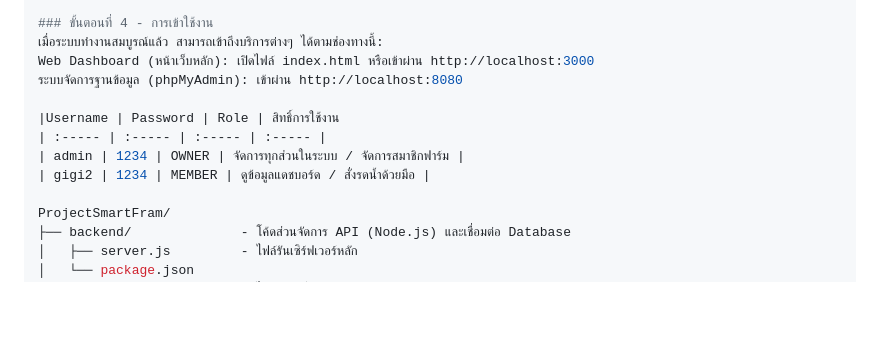
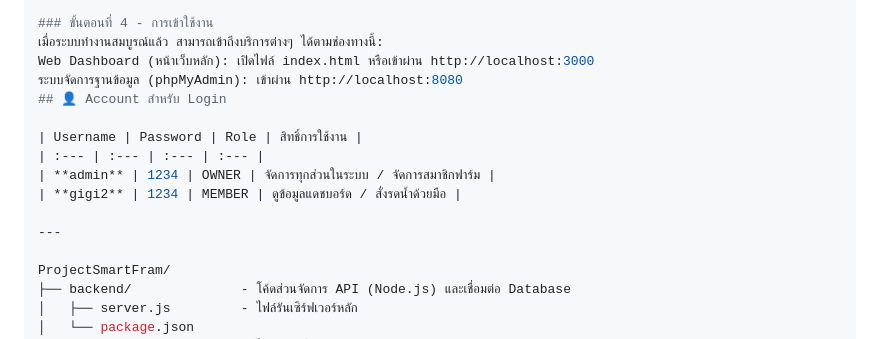
Before and after one commit to KG00G/ProjectSmartFram, a Markdown page: README.md, the part around the change. Drawn GitHub-style; blank space fills up the shorter version.

Commit message:
Format account table in README.md

```diff
--- a/README.md
+++ b/README.md
@@ -56,11 +56,14 @@ docker compose up -d --build
 เมื่อระบบทำงานสมบูรณ์แล้ว สามารถเข้าถึงบริการต่างๆ ได้ตามช่องทางนี้:
 Web Dashboard (หน้าเว็บหลัก): เปิดไฟล์ index.html หรือเข้าผ่าน http://localhost:3000
 ระบบจัดการฐานข้อมูล (phpMyAdmin): เข้าผ่าน http://localhost:8080
+## 👤 Account สำหรับ Login
 
-|Username | Password | Role | สิทธิ์การใช้งาน
-| :----- | :----- | :----- | :----- |
-| admin | 1234 | OWNER | จัดการทุกส่วนในระบบ / จัดการสมาชิกฟาร์ม |
-| gigi2 | 1234 | MEMBER | ดูข้อมูลแดชบอร์ด / สั่งรดน้ำด้วยมือ |
+| Username | Password | Role | สิทธิ์การใช้งาน |
+| :--- | :--- | :--- | :--- |
+| **admin** | 1234 | OWNER | จัดการทุกส่วนในระบบ / จัดการสมาชิกฟาร์ม |
+| **gigi2** | 1234 | MEMBER | ดูข้อมูลแดชบอร์ด / สั่งรดน้ำด้วยมือ |
+
+---
 
 ProjectSmartFram/
 ├── backend/              - โค้ดส่วนจัดการ API (Node.js) และเชื่อมต่อ Database
```
